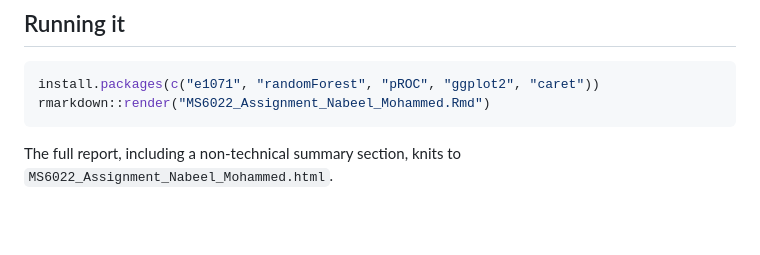
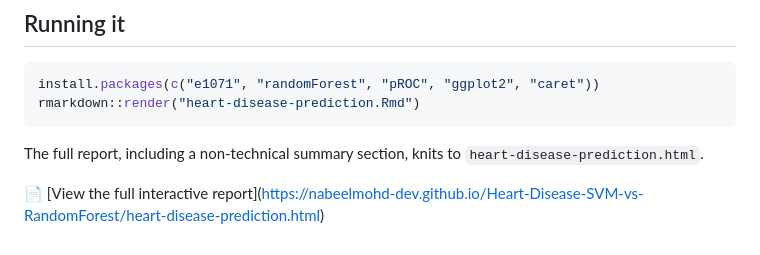
Before and after one commit to nabeelmohd-dev/Heart-Disease-SVM-vs-RandomForest, a Markdown page: README.md, the part around one of its changes. Rendered like a GitHub page; blank space fills up the shorter version.

Commit message:
Add link to live report

````diff
--- a/README.md
+++ b/README.md
@@ -100,8 +100,10 @@ here; to reproduce, place `HeartDiseaseData.csv` in the same folder as the
 
 ```r
 install.packages(c("e1071", "randomForest", "pROC", "ggplot2", "caret"))
-rmarkdown::render("MS6022_Assignment_Nabeel_Mohammed.Rmd")
+rmarkdown::render("heart-disease-prediction.Rmd")
 ```
 
 The full report, including a non-technical summary section, knits to
-`MS6022_Assignment_Nabeel_Mohammed.html`.
+`heart-disease-prediction.html`.
+
+📄 \[View the full interactive report](https://nabeelmohd-dev.github.io/Heart-Disease-SVM-vs-RandomForest/heart-disease-prediction.html)
````
Also changed, not shown: other parts of README.md (+20 -20 lines).
